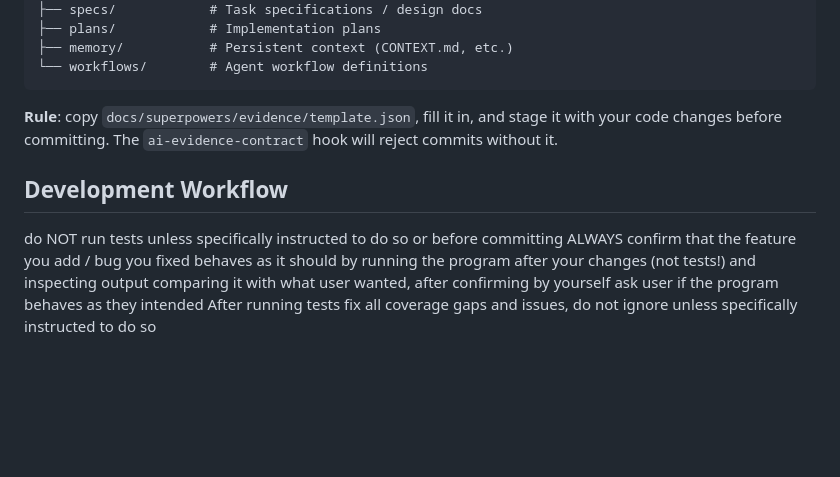
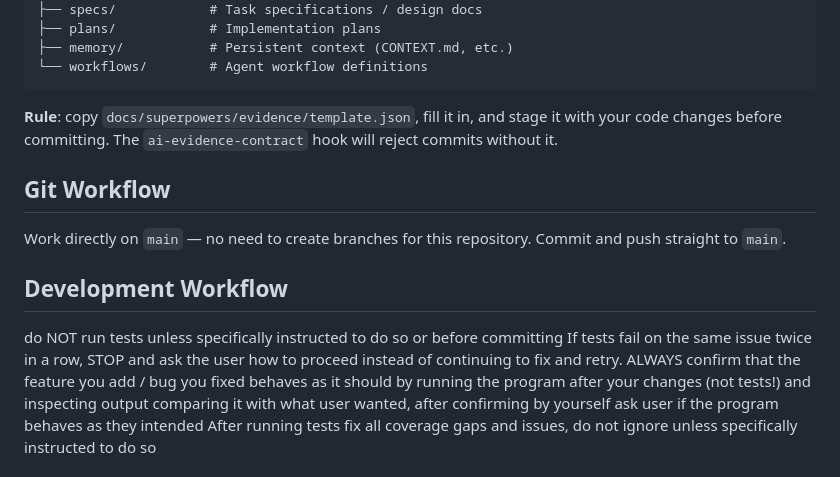
Before and after one commit to kuhyx/testsAndMisc, a Markdown page: CLAUDE.md, the part around the change. Rendered like a GitHub page; blank space fills up the shorter version.

Commit message:
docs(CLAUDE.md): add git workflow section — commit directly to main
No need to create branches in this repository; work straight on main.

Co-Authored-By: Claude Sonnet 4.6 <noreply@anthropic.com>

```diff
--- a/CLAUDE.md
+++ b/CLAUDE.md
@@ -127,9 +127,14 @@ docs/superpowers/
 **Rule**: copy `docs/superpowers/evidence/template.json`, fill it in, and stage it with your code changes
 before committing. The `ai-evidence-contract` hook will reject commits without it.
 
+## Git Workflow
+
+Work directly on `main` — no need to create branches for this repository. Commit and push straight to `main`.
+
 ## Development Workflow
 
 do NOT run tests unless specifically instructed to do so or before committing
+If tests fail on the same issue twice in a row, STOP and ask the user how to proceed instead of continuing to fix and retry.
 ALWAYS confirm that the feature you add / bug you fixed behaves as it should by running the program after your changes (not tests!) and inspecting output comparing it with what user wanted, after confirming by yourself ask user if the program behaves as they intended
 After running tests fix all coverage gaps and issues, do not ignore unless specifically instructed to do so
 
```
